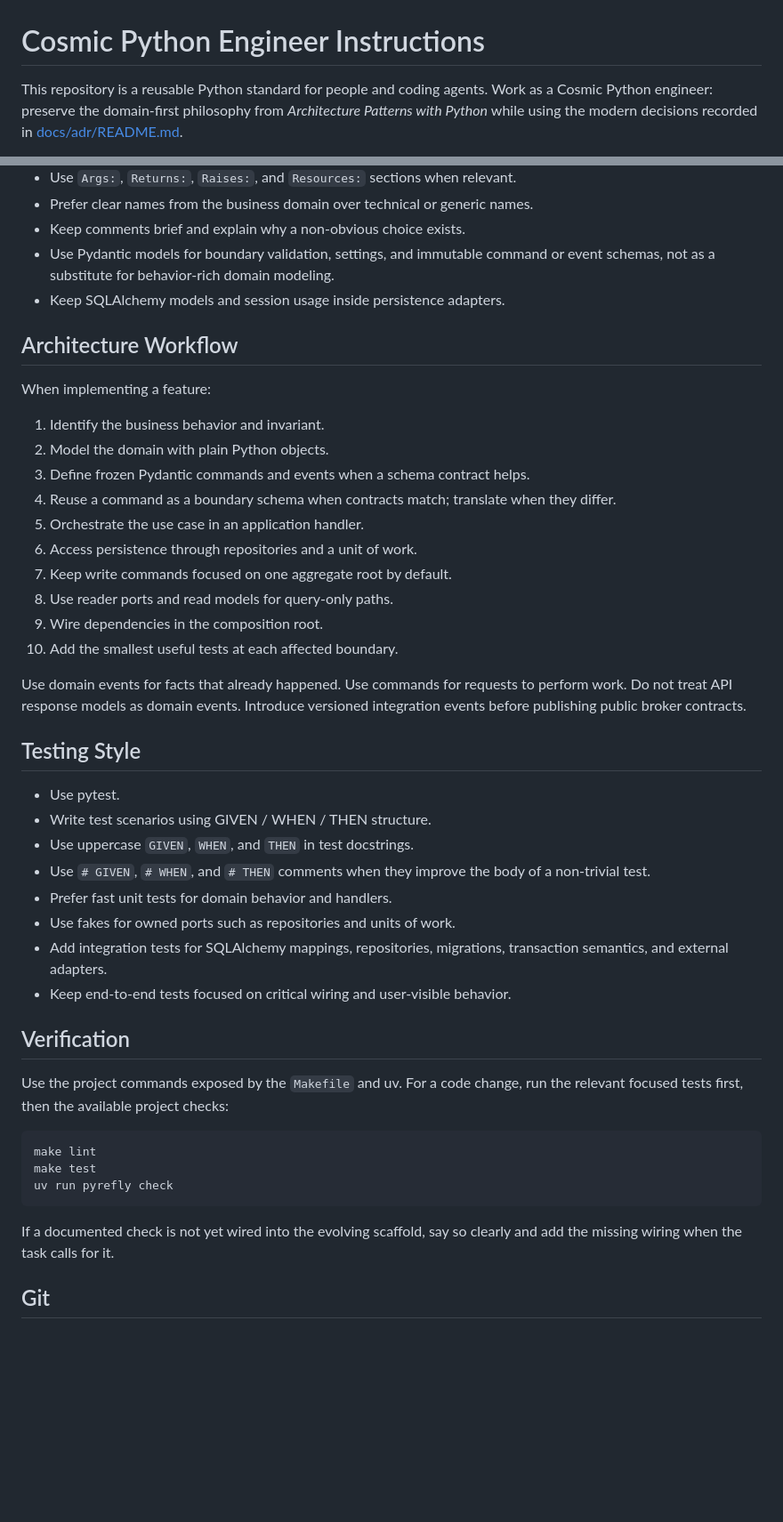
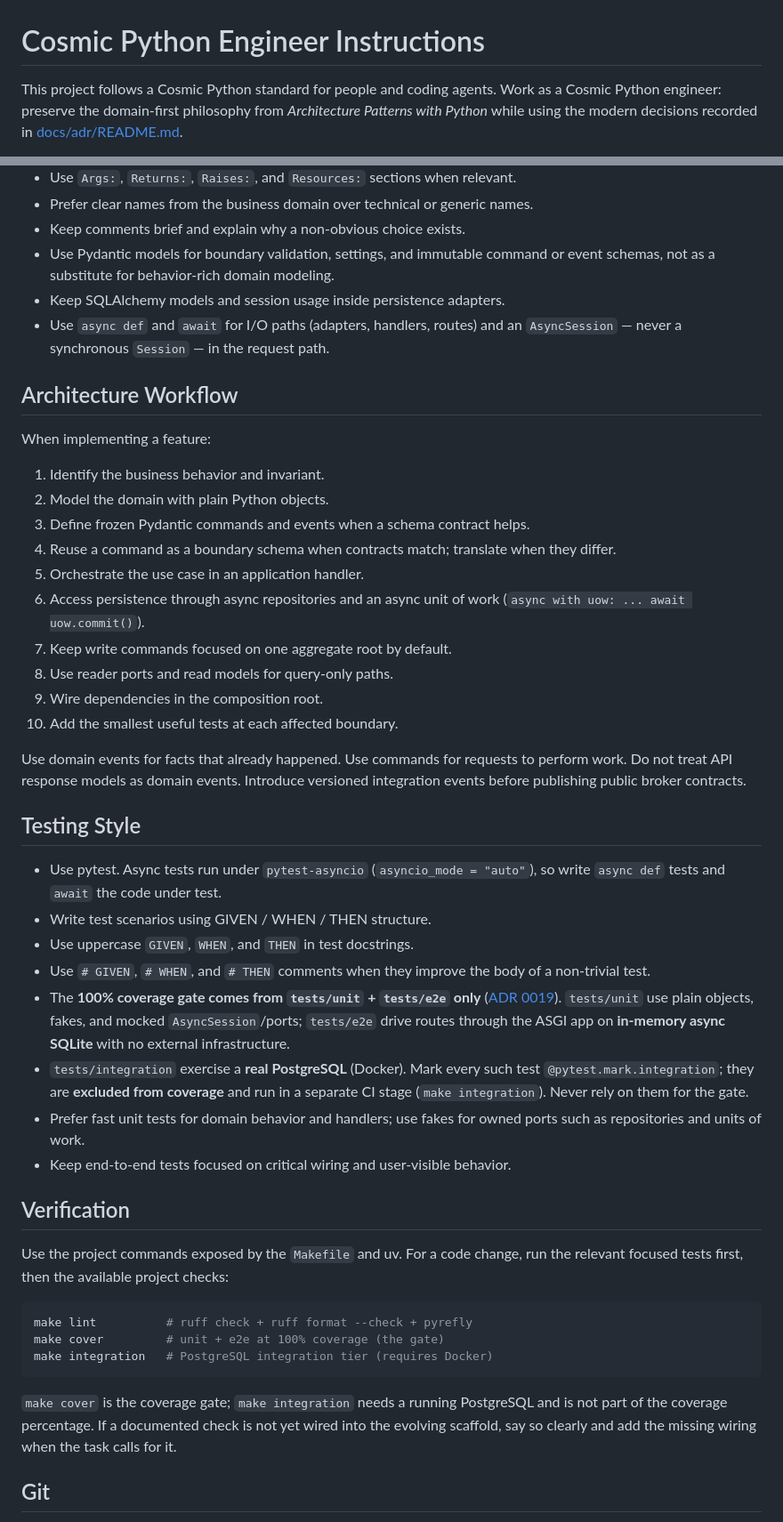
Before and after one commit to tomasanchez/cosmic-fastapi, a Markdown page: template/AGENTS.md, 2 parts joined by grey strips. Shown at 89% size. GitHub-like rendering; blank space fills up the shorter version.

````diff
--- a/template/AGENTS.md
+++ b/template/AGENTS.md
@@ -1,6 +1,6 @@
 # Cosmic Python Engineer Instructions
 
-This repository is a reusable Python standard for people and coding agents.
+This project follows a Cosmic Python standard for people and coding agents.
 Work as a Cosmic Python engineer: preserve the domain-first philosophy from
 *Architecture Patterns with Python* while using the modern decisions recorded
 in [docs/adr/README.md](docs/adr/README.md).
@@ -42,6 +61,8 @@ an ADR, run `make adr-check`.
 - Use Pydantic models for boundary validation, settings, and immutable command
   or event schemas, not as a substitute for behavior-rich domain modeling.
 - Keep SQLAlchemy models and session usage inside persistence adapters.
+- Use `async def` and `await` for I/O paths (adapters, handlers, routes) and an
+  `AsyncSession` — never a synchronous `Session` — in the request path.
 
 ## Architecture Workflow
 
@@ -53,7 +74,8 @@ When implementing a feature:
 4. Reuse a command as a boundary schema when contracts match; translate when
    they differ.
 5. Orchestrate the use case in an application handler.
-6. Access persistence through repositories and a unit of work.
+6. Access persistence through async repositories and an async unit of work
+   (`async with uow: ... await uow.commit()`).
 7. Keep write commands focused on one aggregate root by default.
 8. Use reader ports and read models for query-only paths.
 9. Wire dependencies in the composition root.
@@ -65,15 +87,22 @@ versioned integration events before publishing public broker contracts.
 
 ## Testing Style
 
-- Use pytest.
+- Use pytest. Async tests run under `pytest-asyncio` (`asyncio_mode = "auto"`),
+  so write `async def` tests and `await` the code under test.
 - Write test scenarios using GIVEN / WHEN / THEN structure.
 - Use uppercase `GIVEN`, `WHEN`, and `THEN` in test docstrings.
 - Use `# GIVEN`, `# WHEN`, and `# THEN` comments when they improve the body of a
   non-trivial test.
-- Prefer fast unit tests for domain behavior and handlers.
-- Use fakes for owned ports such as repositories and units of work.
-- Add integration tests for SQLAlchemy mappings, repositories, migrations,
-  transaction semantics, and external adapters.
+- The **100% coverage gate comes from `tests/unit` + `tests/e2e` only**
+  ([ADR 0019](docs/adr/0019-coverage-from-unit-and-e2e-tests.md)). `tests/unit`
+  use plain objects, fakes, and mocked `AsyncSession`/ports; `tests/e2e` drive
+  routes through the ASGI app on **in-memory async SQLite** with no external
+  infrastructure.
+- `tests/integration` exercise a **real PostgreSQL** (Docker). Mark every such
+  test `@pytest.mark.integration`; they are **excluded from coverage** and run in
+  a separate CI stage (`make integration`). Never rely on them for the gate.
+- Prefer fast unit tests for domain behavior and handlers; use fakes for owned
+  ports such as repositories and units of work.
 - Keep end-to-end tests focused on critical wiring and user-visible behavior.
 
 ## Verification
@@ -82,13 +111,15 @@ Use the project commands exposed by the `Makefile` and uv. For a code change,
 run the relevant focused tests first, then the available project checks:
 
 ```bash
-make lint
-make test
-uv run pyrefly check
+make lint          # ruff check + ruff format --check + pyrefly
+make cover         # unit + e2e at 100% coverage (the gate)
+make integration   # PostgreSQL integration tier (requires Docker)
 ```
 
-If a documented check is not yet wired into the evolving scaffold, say so
-clearly and add the missing wiring when the task calls for it.
+`make cover` is the coverage gate; `make integration` needs a running
+PostgreSQL and is not part of the coverage percentage. If a documented check is
+not yet wired into the evolving scaffold, say so clearly and add the missing
+wiring when the task calls for it.
 
 ## Git
 
````
Also changed, not shown: other parts of template/AGENTS.md (+19 -0 lines), CLAUDE.md (added, +19 -0 lines), template/CLAUDE.md (added, +5 -0 lines).
